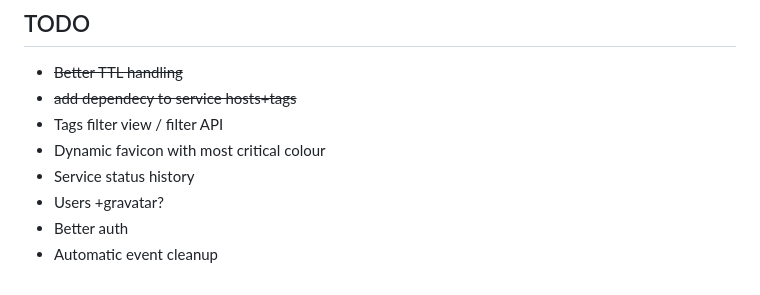
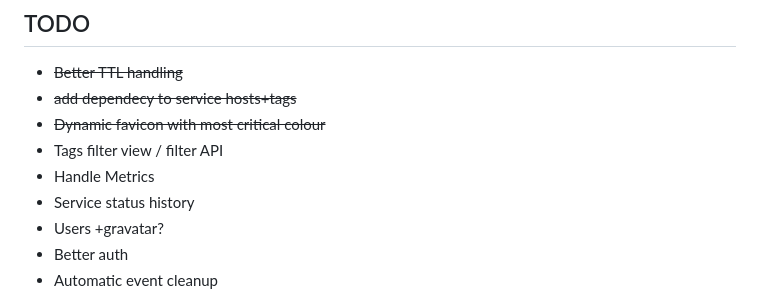
Before and after one commit to iobear/dashgoat, a Markdown page: README.md, the part around the change. Drawn GitHub-style.

Commit message:
Update TODO

```diff
--- a/README.md
+++ b/README.md
@@ -218,8 +218,9 @@ To include the config file:
 
  * ~~Better TTL handling~~
  * ~~add dependecy to service hosts+tags~~
+ * ~~Dynamic favicon with most critical colour~~
  * Tags filter view / filter API
- * Dynamic favicon with most critical colour
+ * Handle Metrics
  * Service status history
  * Users +gravatar?
  * Better auth
```
